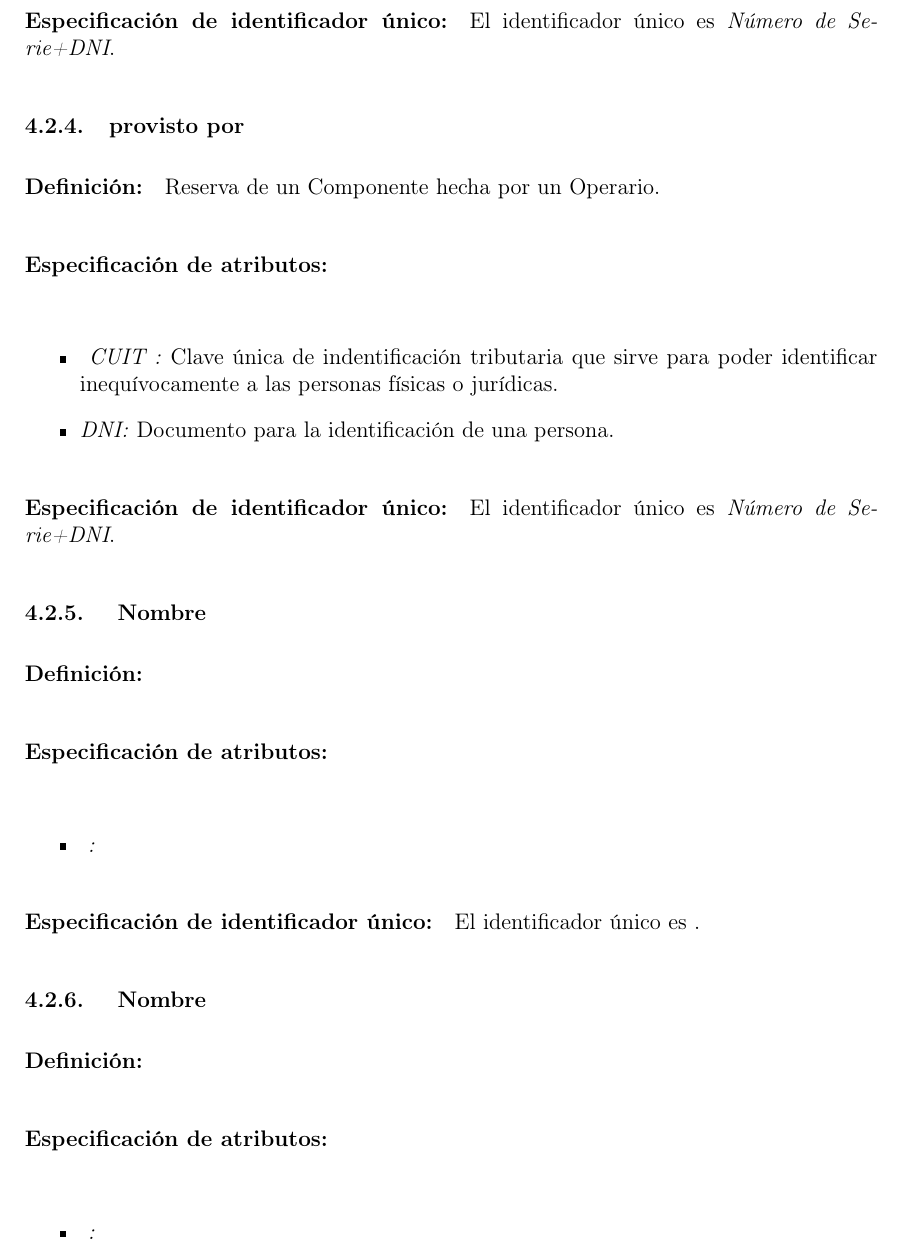
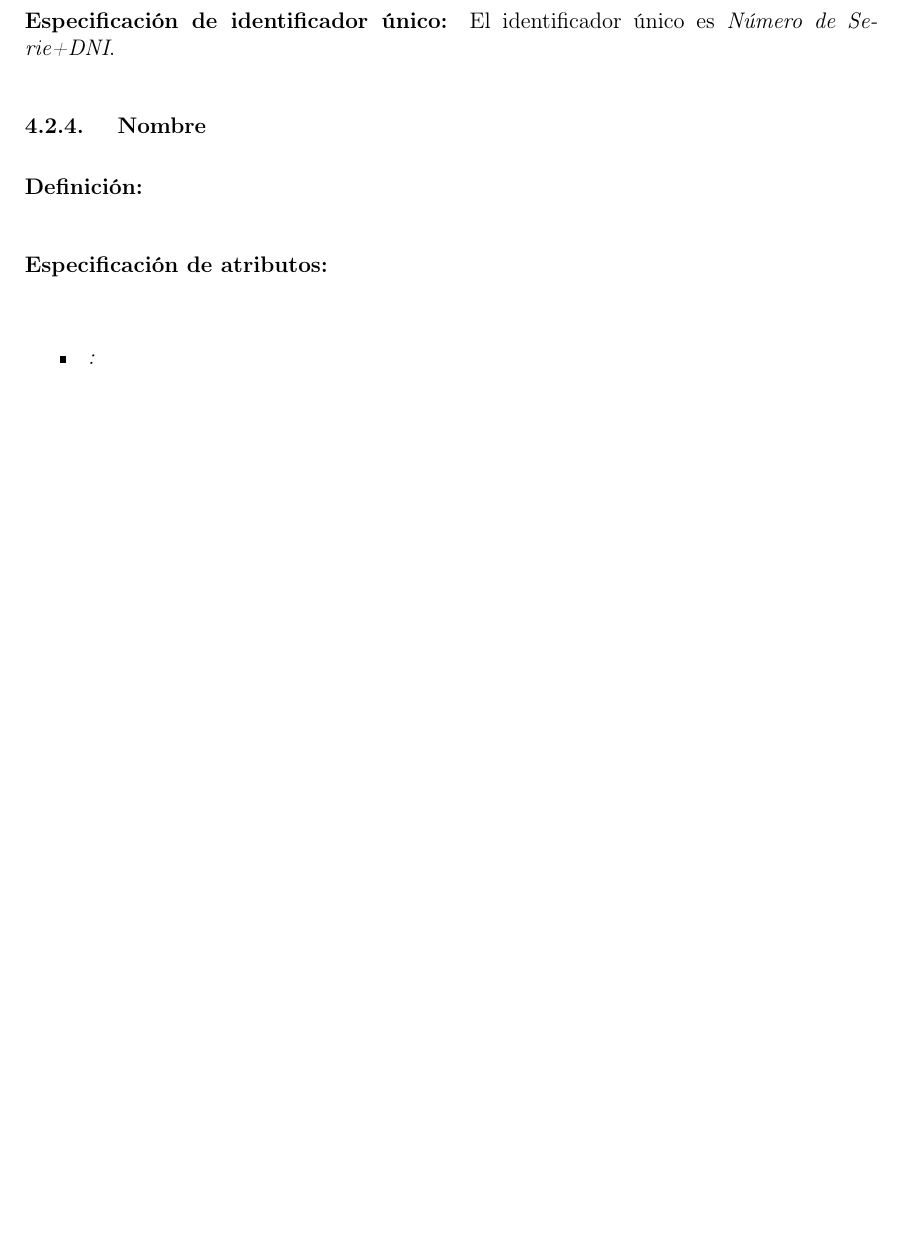
Before and after one commit to invernizzie/fiuba-tpbasedatos, a LaTeX document (Informe.tex, which reads dicInter.tex): part of page 13 of 25, cut so that both start at the same text, the shorter picture padded with empty space. Compiled offline with pdfLaTeX; the source files are stored in an older character set and shown here as Unicode.

```diff
--- a/dicInter.tex
+++ b/dicInter.tex
@@ -52,21 +52,7 @@
 
 				El identificador único es \emph{Número de Serie+DNI}.
 
-		\subsubsection{provisto por}
-			\paragraph{Definición:}
 
-				Reserva de un Componente hecha por un Operario.
-
-				\paragraph{Especificación de atributos: \\}
-
-				\begin{itemize}
-					\item{\emph{ CUIT :}} Clave única de indentificación tributaria que sirve para poder identificar inequívocamente a las personas físicas o jurídicas.
-					\item{\emph{DNI:}} Documento para la identificación de una persona.
-				\end{itemize}
-
-				\paragraph*{Especificación de identificador único:}
-
-				El identificador único es \emph{Número de Serie+DNI}.
 
 	\subsubsection{ Nombre}
 		\paragraph{Definición:}
@@ -82,18 +68,3 @@
 			\paragraph*{Especificación de identificador único:}
 
 			El identificador único es \emph{}.
-
-	\subsubsection{ Nombre}
-		\paragraph{Definición:}
-
-
-
-			\paragraph{Especificación de atributos: \\}
-
-			\begin{itemize}
-				\item{\emph{ :}}
-			\end{itemize}
-
-			\paragraph*{Especificación de identificador único:}
-
-			El identificador único es \emph{}.
```
Also changed, not shown: Informe.tex (+0 -1 lines), 1 other file.
